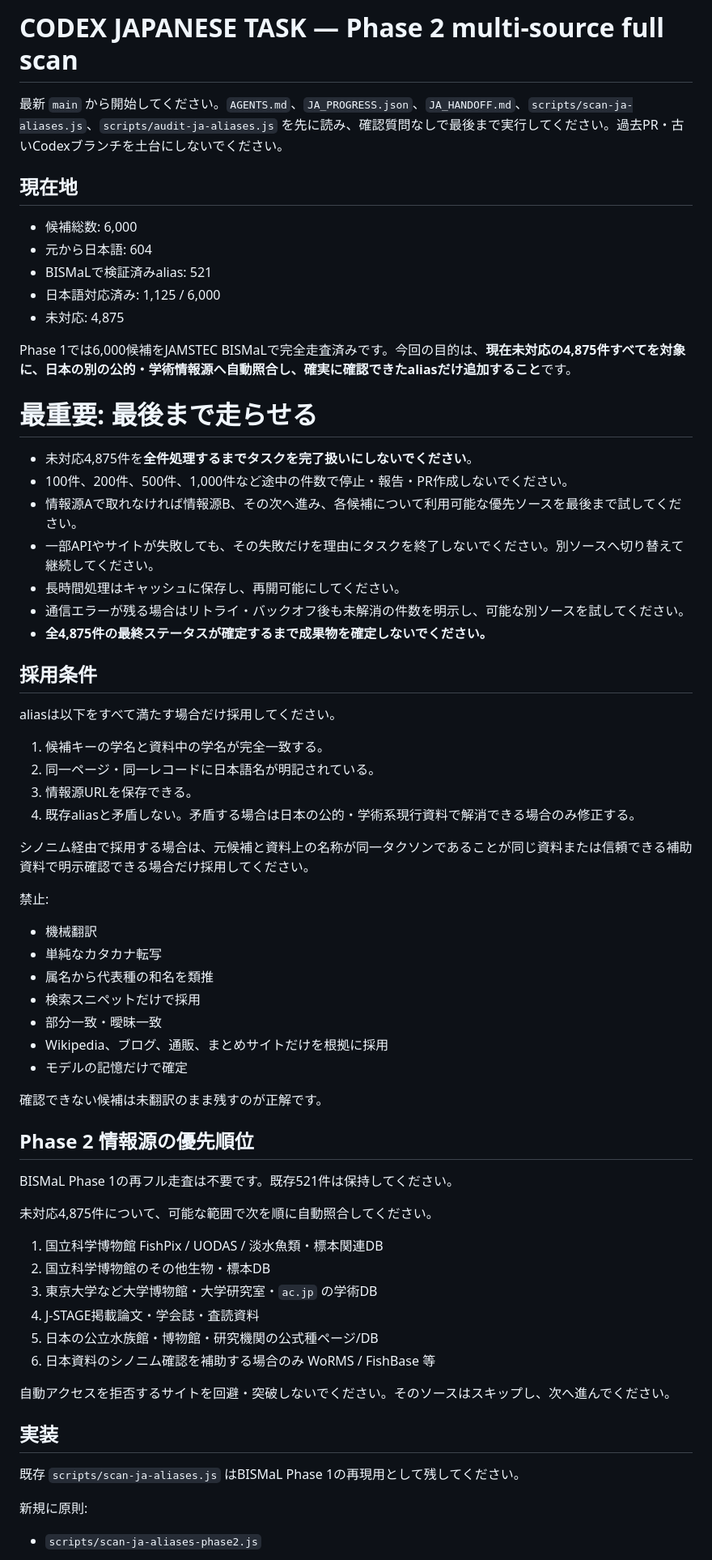
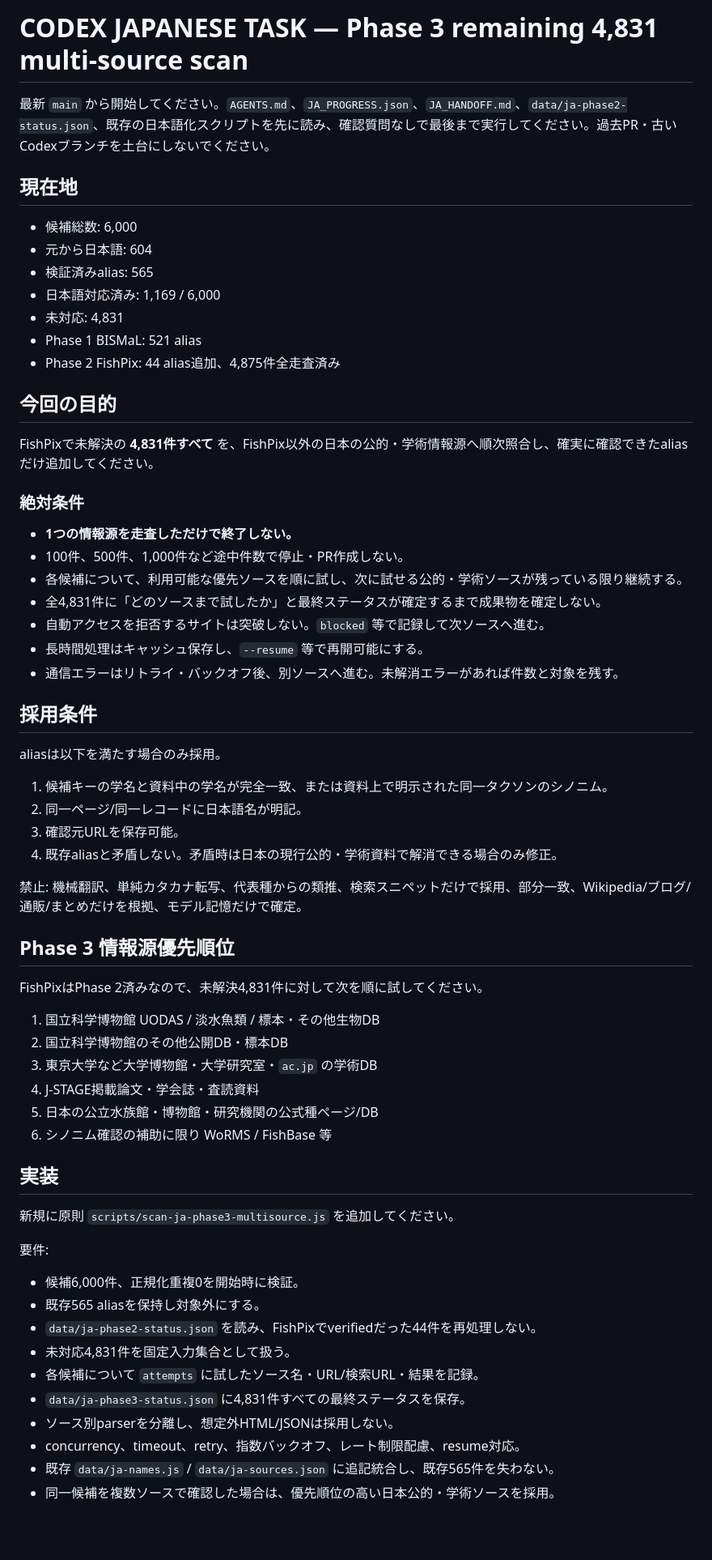
Before and after one commit to nagi300222/aqua-motif-gacha, a Markdown page: CODEX_JA_TASK.md, the part around one of its changes. Shown at 81% size. Drawn GitHub-style; blank space fills up the shorter version.

Commit message:
Continue Japanese alias scan beyond FishPix

```diff
--- a/CODEX_JA_TASK.md
+++ b/CODEX_JA_TASK.md
@@ -1,61 +1,58 @@
-# CODEX JAPANESE TASK — Phase 2 multi-source full scan
+# CODEX JAPANESE TASK — Phase 3 remaining 4,831 multi-source scan
 
-最新 `main` から開始してください。`AGENTS.md`、`JA_PROGRESS.json`、`JA_HANDOFF.md`、`scripts/scan-ja-aliases.js`、`scripts/audit-ja-aliases.js` を先に読み、確認質問なしで最後まで実行してください。過去PR・古いCodexブランチを土台にしないでください。
+最新 `main` から開始してください。`AGENTS.md`、`JA_PROGRESS.json`、`JA_HANDOFF.md`、`data/ja-phase2-status.json`、既存の日本語化スクリプトを先に読み、確認質問なしで最後まで実行してください。過去PR・古いCodexブランチを土台にしないでください。
 
 ## 現在地
 - 候補総数: 6,000
 - 元から日本語: 604
-- BISMaLで検証済みalias: 521
-- 日本語対応済み: 1,125 / 6,000
-- 未対応: 4,875
+- 検証済みalias: 565
+- 日本語対応済み: 1,169 / 6,000
+- 未対応: 4,831
+- Phase 1 BISMaL: 521 alias
+- Phase 2 FishPix: 44 alias追加、4,875件全走査済み
 
-Phase 1では6,000候補をJAMSTEC BISMaLで完全走査済みです。今回の目的は、**現在未対応の4,875件すべてを対象に、日本の別の公的・学術情報源へ自動照合し、確実に確認できたaliasだけ追加すること**です。
+## 今回の目的
+FishPixで未解決の **4,831件すべて** を、FishPix以外の日本の公的・学術情報源へ順次照合し、確実に確認できたaliasだけ追加してください。
 
-# 最重要: 最後まで走らせる
-- 未対応4,875件を**全件処理するまでタスクを完了扱いにしないでください**。
-- 100件、200件、500件、1,000件など途中の件数で停止・報告・PR作成しないでください。
-- 情報源Aで取れなければ情報源B、その次へ進み、各候補について利用可能な優先ソースを最後まで試してください。
-- 一部APIやサイトが失敗しても、その失敗だけを理由にタスクを終了しないでください。別ソースへ切り替えて継続してください。
-- 長時間処理はキャッシュに保存し、再開可能にしてください。
-- 通信エラーが残る場合はリトライ・バックオフ後も未解消の件数を明示し、可能な別ソースを試してください。
-- **全4,875件の最終ステータスが確定するまで成果物を確定しないでください。**
+### 絶対条件
+- **1つの情報源を走査しただけで終了しない。**
+- 100件、500件、1,000件など途中件数で停止・PR作成しない。
+- 各候補について、利用可能な優先ソースを順に試し、次に試せる公的・学術ソースが残っている限り継続する。
+- 全4,831件に「どのソースまで試したか」と最終ステータスが確定するまで成果物を確定しない。
+- 自動アクセスを拒否するサイトは突破しない。`blocked` 等で記録して次ソースへ進む。
+- 長時間処理はキャッシュ保存し、`--resume` 等で再開可能にする。
+- 通信エラーはリトライ・バックオフ後、別ソースへ進む。未解消エラーがあれば件数と対象を残す。
 
 ## 採用条件
-aliasは以下をすべて満たす場合だけ採用してください。
-1. 候補キーの学名と資料中の学名が完全一致する。
-2. 同一ページ・同一レコードに日本語名が明記されている。
-3. 情報源URLを保存できる。
-4. 既存aliasと矛盾しない。矛盾する場合は日本の公的・学術系現行資料で解消できる場合のみ修正する。
+aliasは以下を満たす場合のみ採用。
+1. 候補キーの学名と資料中の学名が完全一致、または資料上で明示された同一タクソンのシノニム。
+2. 同一ページ/同一レコードに日本語名が明記。
+3. 確認元URLを保存可能。
+4. 既存aliasと矛盾しない。矛盾時は日本の現行公的・学術資料で解消できる場合のみ修正。
 
-シノニム経由で採用する場合は、元候補と資料上の名称が同一タクソンであることが同じ資料または信頼できる補助資料で明示確認できる場合だけ採用してください。
+禁止: 機械翻訳、単純カタカナ転写、代表種からの類推、検索スニペットだけで採用、部分一致、Wikipedia/ブログ/通販/まとめだけを根拠、モデル記憶だけで確定。
 
-禁止:
-- 機械翻訳
-- 単純なカタカナ転写
-- 属名から代表種の和名を類推
-- 検索スニペットだけで採用
-- 部分一致・曖昧一致
-- Wikipedia、ブログ、通販、まとめサイトだけを根拠に採用
-- モデルの記憶だけで確定
-
-確認できない候補は未翻訳のまま残すのが正解です。
-
-## Phase 2 情報源の優先順位
-BISMaL Phase 1の再フル走査は不要です。既存521件は保持してください。
-
-未対応4,875件について、可能な範囲で次を順に自動照合してください。
-1. 国立科学博物館 FishPix / UODAS / 淡水魚類・標本関連DB
-2. 国立科学博物館のその他生物・標本DB
+## Phase 3 情報源優先順位
+FishPixはPhase 2済みなので、未解決4,831件に対して次を順に試してください。
+1. 国立科学博物館 UODAS / 淡水魚類 / 標本・その他生物DB
+2. 国立科学博物館のその他公開DB・標本DB
 3. 東京大学など大学博物館・大学研究室・`ac.jp` の学術DB
 4. J-STAGE掲載論文・学会誌・査読資料
 5. 日本の公立水族館・博物館・研究機関の公式種ページ/DB
-6. 日本資料のシノニム確認を補助する場合のみ WoRMS / FishBase 等
-
-自動アクセスを拒否するサイトを回避・突破しないでください。そのソースはスキップし、次へ進んでください。
+6. シノニム確認の補助に限り WoRMS / FishBase 等
 
 ## 実装
-既存 `scripts/scan-ja-aliases.js` はBISMaL Phase 1の再現用として残してください。
+新規に原則 `scripts/scan-ja-phase3-multisource.js` を追加してください。
 
-新規に原則:
-- `scripts/scan-ja-aliases-phase2.js`
+要件:
+- 候補6,000件、正規化重複0を開始時に検証。
+- 既存565 aliasを保持し対象外にする。
+- `data/ja-phase2-status.json` を読み、FishPixでverifiedだった44件を再処理しない。
+- 未対応4,831件を固定入力集合として扱う。
+- 各候補について `attempts` に試したソース名・URL/検索URL・結果を記録。
+- `data/ja-phase3-status.json` に4,831件すべての最終ステータスを保存。
+- ソース別parserを分離し、想定外HTML/JSONは採用しない。
+- concurrency、timeout、retry、指数バックオフ、レート制限配慮、resume対応。
+- 既存 `data/ja-names.js` / `data/ja-sources.json` に追記統合し、既存565件を失わない。
+- 同一候補を複数ソースで確認した場合は、優先順位の高い日本公的・学術ソースを採用。
 
```
Also changed, not shown: other parts of CODEX_JA_TASK.md (+21 -60 lines).
